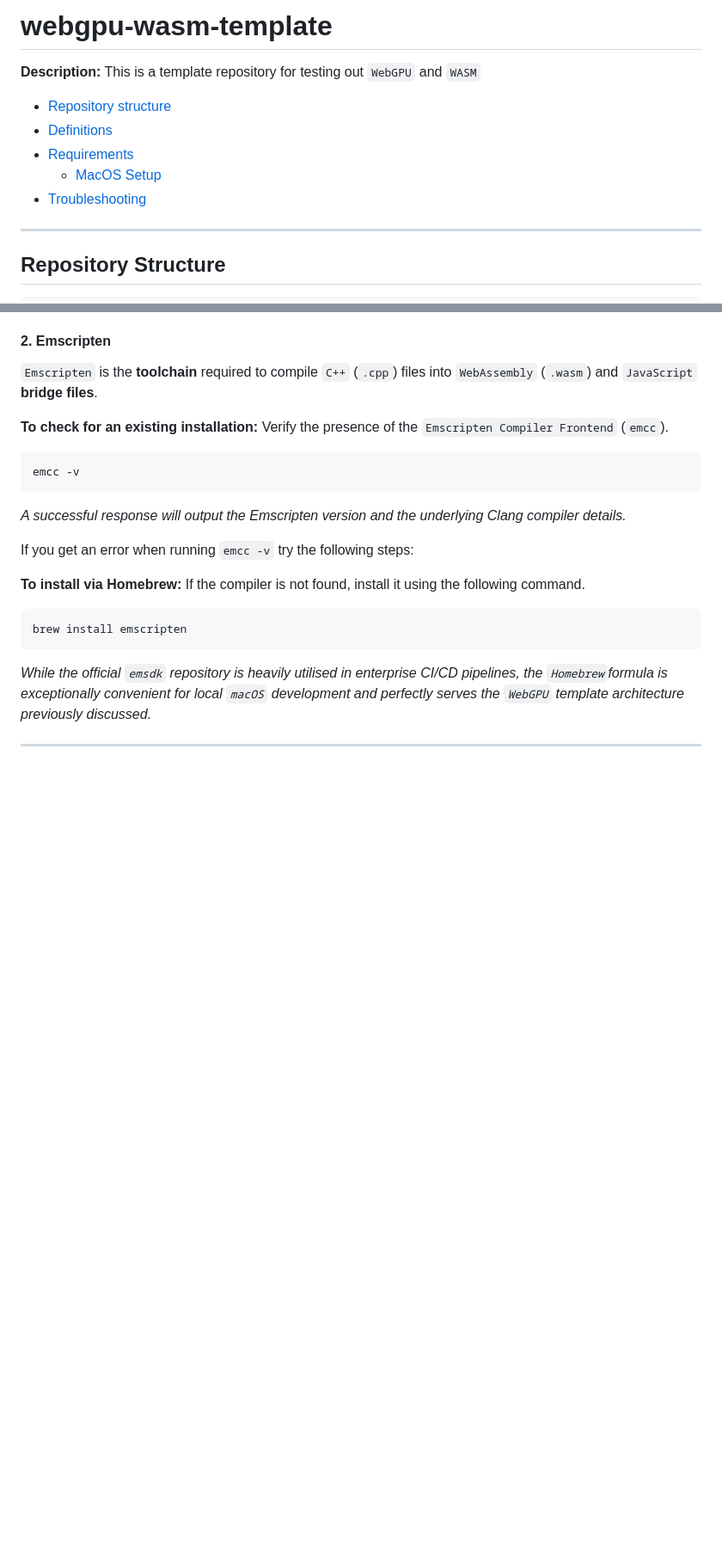
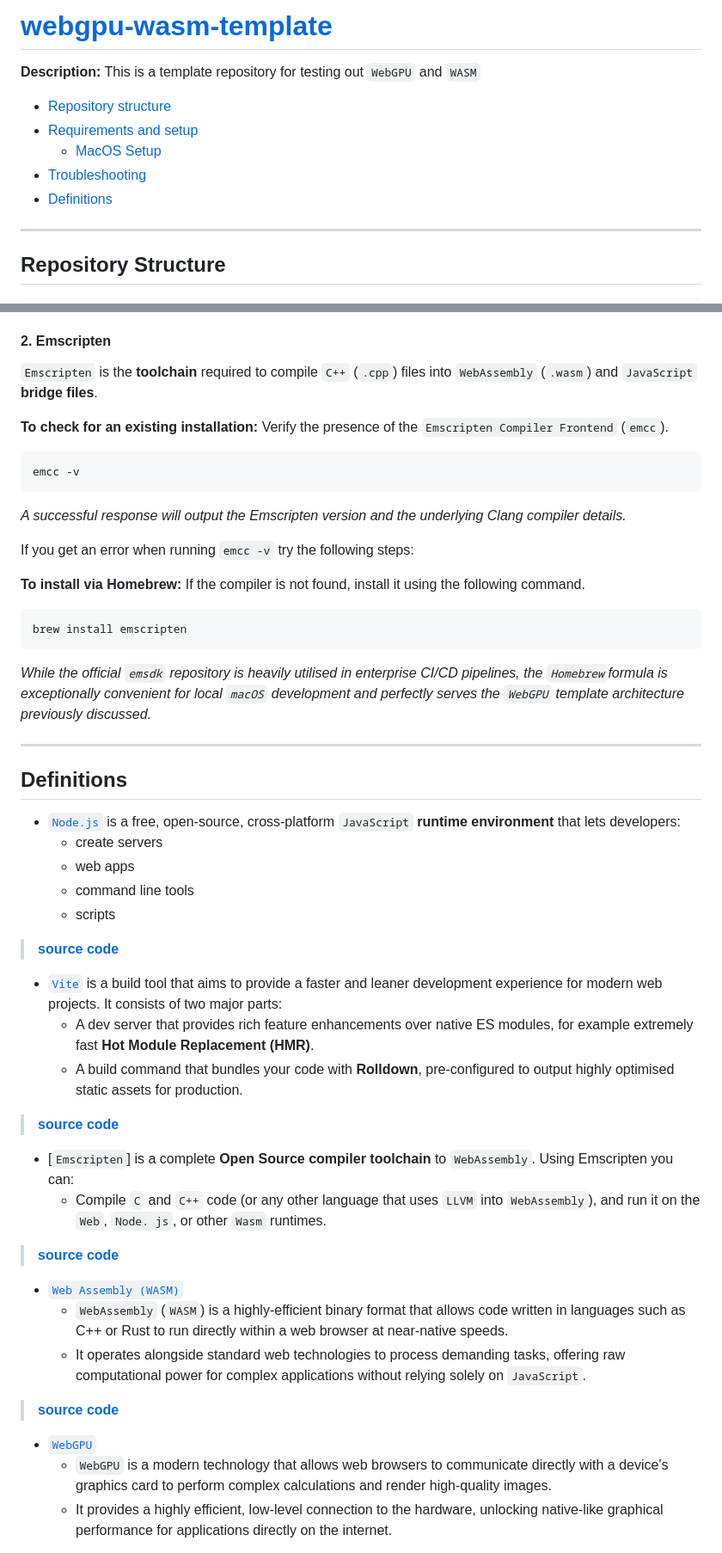
Before and after one commit to bellescoincidences/webgpu-wasm-template, a Markdown page: README.md, 2 parts joined by grey strips. Shown at 86% size. Drawn GitHub-style; blank space fills up the shorter version.

```diff
--- a/README.md
+++ b/README.md
@@ -1,4 +1,4 @@
-# webgpu-wasm-template
+# [webgpu-wasm-template](https://github.com/bellescoincidences/webgpu-wasm-template)
 
 <!--date_added:tues-07-apr-2026-->
 <!--date_updated:thurs-09-apr-2026-->
@@ -7,10 +7,10 @@
 
 
   - [Repository structure](#repository-structure)
-  - [Definitions](#definitions)
-  - [Requirements](#requirements)
+  - [Requirements and setup](#requirements)
     - [MacOS Setup](#macos-installation)
   - [Troubleshooting](#troubleshooting)
+  - [Definitions](#definitions)
 
 
 ---
@@ -129,4 +95,34 @@ brew install emscripten
 *While the official `emsdk` repository is heavily utilised in enterprise CI/CD pipelines, the `Homebrew`formula is exceptionally convenient for local `macOS` development and perfectly serves the `WebGPU` template architecture previously discussed.*
 
 ---
+## Definitions
 
+* [`Node.js`](https://nodejs.org/en) is a free, open-source, cross-platform `JavaScript` **runtime environment** that lets developers:
+  - create servers
+  - web apps
+  - command line tools
+  - scripts
+
+> **[source code](https://github.com/vitejs/vite)**
+
+* [`Vite`](https://vite.dev/guide/) is a build tool that aims to provide a faster and leaner development experience for modern web projects. It consists of two major parts:
+  - A dev server that provides rich feature enhancements over native ES modules, for example extremely fast **Hot Module Replacement (HMR)**.
+  - A build command that bundles your code with **Rolldown**, pre-configured to output highly optimised static assets for production.
+
+> **[source code](https://github.com/vitejs/vite)**
+
+* [`Emscripten`] is a complete **Open Source compiler toolchain** to `WebAssembly`. Using Emscripten you can:
+  - Compile `C` and `C++` code (or any other language that uses `LLVM` into `WebAssembly`), and run it on the `Web`, `Node. js`, or other `Wasm` runtimes.
+
+> **[source code](https://github.com/emscripten-core/emscripten)**
+
+* [`Web Assembly (WASM)`](https://webassembly.org/)
+  - `WebAssembly` (`WASM`) is a highly-efficient binary format that allows code written in languages such as C++ or Rust to run directly within a web browser at near-native speeds.
+  - It operates alongside standard web technologies to process demanding tasks, offering raw computational power for complex applications without relying solely on `JavaScript`.
+
+> **[source code](https://github.com/webassembly)**
+
+* [`WebGPU`](https://webgpu.org/)
+  - `WebGPU` is a modern technology that allows web browsers to communicate directly with a device's graphics card to perform complex calculations and render high-quality images.
+  - It provides a highly efficient, low-level connection to the hardware, unlocking native-like graphical performance for applications directly on the internet.
+
```
Also changed, not shown: other parts of README.md (+71 -34 lines).
